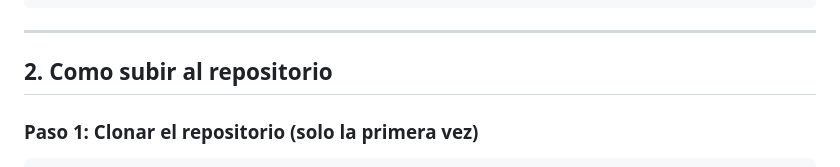
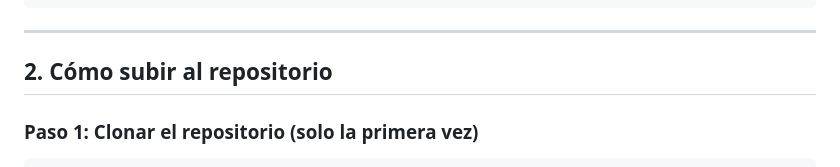
Before and after one commit to Fer20ca/Macro_inter_2026H1, a Markdown page: PS01/instrucciones.md, the part around the change. GitHub-like rendering.

```diff
--- a/PS01/instrucciones.md
+++ b/PS01/instrucciones.md
@@ -36,7 +36,7 @@ PS01_GrupoXX/
 
 ---
 
-## 2. Como subir al repositorio
+## 2. Cómo subir al repositorio
 
 ### Paso 1: Clonar el repositorio (solo la primera vez)
 
```
